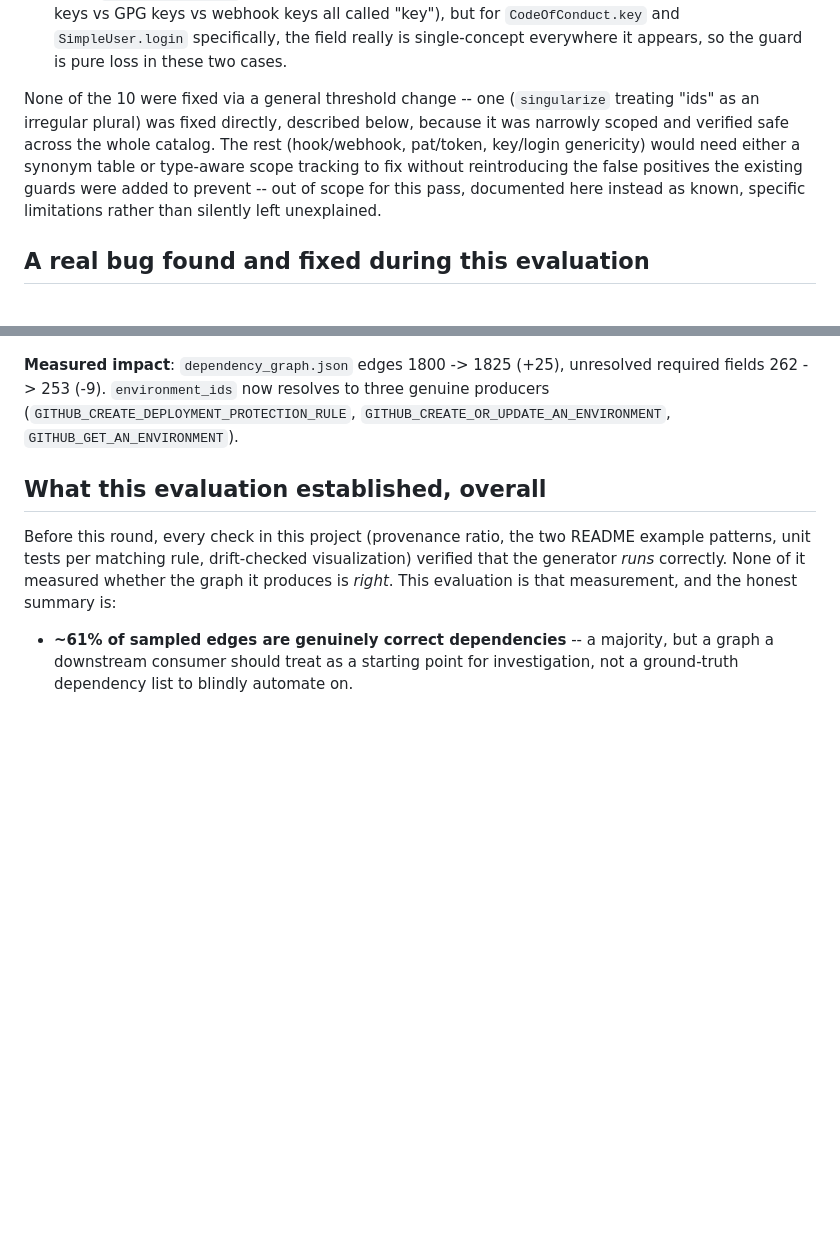
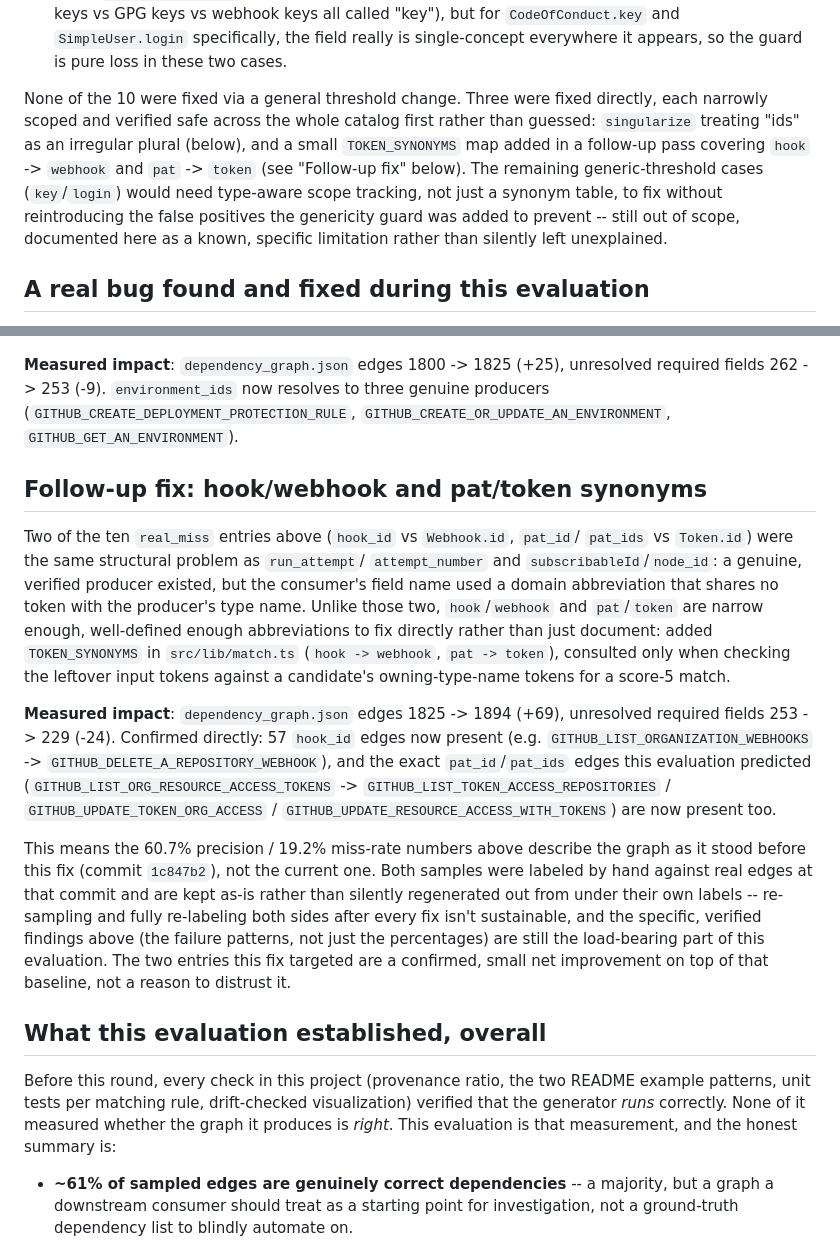
Before and after one commit to ns-0437/dep-graph-generator, a Markdown page: eval/RESULTS.md, 2 parts joined by grey strips. Rendered like a GitHub page; blank space fills up the shorter version.

Commit message:
docs: document the hook/pat synonym fix, fix stale edge count in README
eval/RESULTS.md gets a new "Follow-up fix" section explaining which two
of the ten real_miss entries this targeted and the measured before/after
(1825 -> 1894 edges, 253 -> 229 unresolved), plus an explicit note that
the 60.7%/19.2% headline numbers describe the graph as of commit 1c847b2
-- both labeled samples are kept as-is rather than silently regenerated
out from under their own labels after every subsequent fix. CLAUDE.md's
"bugs found by measuring correctness" list gets the new entry; README's
live-visualization blurb still said 1825 edges.

Co-Authored-By: Claude Sonnet 5 <noreply@anthropic.com>

```diff
--- a/eval/RESULTS.md
+++ b/eval/RESULTS.md
@@ -84,14 +84,16 @@ The 10 real misses split into two distinct causes:
   specifically, the field really is single-concept everywhere it appears, so
   the guard is pure loss in these two cases.
 
-None of the 10 were fixed via a general threshold change -- one (`singularize`
-treating "ids" as an irregular plural) was fixed directly, described below,
-because it was narrowly scoped and verified safe across the whole catalog. The
-rest (hook/webhook, pat/token, key/login genericity) would need either a
-synonym table or type-aware scope tracking to fix without reintroducing the
-false positives the existing guards were added to prevent -- out of scope for
-this pass, documented here instead as known, specific limitations rather than
-silently left unexplained.
+None of the 10 were fixed via a general threshold change. Three were fixed
+directly, each narrowly scoped and verified safe across the whole catalog
+first rather than guessed: `singularize` treating "ids" as an irregular
+plural (below), and a small `TOKEN_SYNONYMS` map added in a follow-up pass
+covering `hook` -> `webhook` and `pat` -> `token` (see "Follow-up fix" below).
+The remaining generic-threshold cases (`key`/`login`) would need type-aware
+scope tracking, not just a synonym table, to fix without reintroducing the
+false positives the genericity guard was added to prevent -- still out of
+scope, documented here as a known, specific limitation rather than silently
+left unexplained.
 
 ## A real bug found and fixed during this evaluation
 
@@ -121,6 +123,37 @@ unresolved required fields 262 -> 253 (-9). `environment_ids` now resolves to
 three genuine producers (`GITHUB_CREATE_DEPLOYMENT_PROTECTION_RULE`,
 `GITHUB_CREATE_OR_UPDATE_AN_ENVIRONMENT`, `GITHUB_GET_AN_ENVIRONMENT`).
 
+## Follow-up fix: hook/webhook and pat/token synonyms
+
+Two of the ten `real_miss` entries above (`hook_id` vs `Webhook.id`, `pat_id`/
+`pat_ids` vs `Token.id`) were the same structural problem as `run_attempt`/
+`attempt_number` and `subscribableId`/`node_id`: a genuine, verified producer
+existed, but the consumer's field name used a domain abbreviation that shares
+no token with the producer's type name. Unlike those two, `hook`/`webhook` and
+`pat`/`token` are narrow enough, well-defined enough abbreviations to fix
+directly rather than just document: added `TOKEN_SYNONYMS` in
+`src/lib/match.ts` (`hook -> webhook`, `pat -> token`), consulted only when
+checking the leftover input tokens against a candidate's owning-type-name
+tokens for a score-5 match.
+
+**Measured impact**: `dependency_graph.json` edges 1825 -> 1894 (+69),
+unresolved required fields 253 -> 229 (-24). Confirmed directly: 57 `hook_id`
+edges now present (e.g. `GITHUB_LIST_ORGANIZATION_WEBHOOKS` ->
+`GITHUB_DELETE_A_REPOSITORY_WEBHOOK`), and the exact `pat_id`/`pat_ids` edges
+this evaluation predicted (`GITHUB_LIST_ORG_RESOURCE_ACCESS_TOKENS` ->
+`GITHUB_LIST_TOKEN_ACCESS_REPOSITORIES` / `GITHUB_UPDATE_TOKEN_ORG_ACCESS` /
+`GITHUB_UPDATE_RESOURCE_ACCESS_WITH_TOKENS`) are now present too.
+
+This means the 60.7% precision / 19.2% miss-rate numbers above describe the
+graph as it stood before this fix (commit `1c847b2`), not the current one.
+Both samples were labeled by hand against real edges at that commit and are
+kept as-is rather than silently regenerated out from under their own labels
+-- re-sampling and fully re-labeling both sides after every fix isn't
+sustainable, and the specific, verified findings above (the failure patterns,
+not just the percentages) are still the load-bearing part of this evaluation.
+The two entries this fix targeted are a confirmed, small net improvement on
+top of that baseline, not a reason to distrust it.
+
 ## What this evaluation established, overall
 
 Before this round, every check in this project (provenance ratio, the two
```
Also changed, not shown: CLAUDE.md (+4 -0 lines), README.md (+1 -1 lines).
